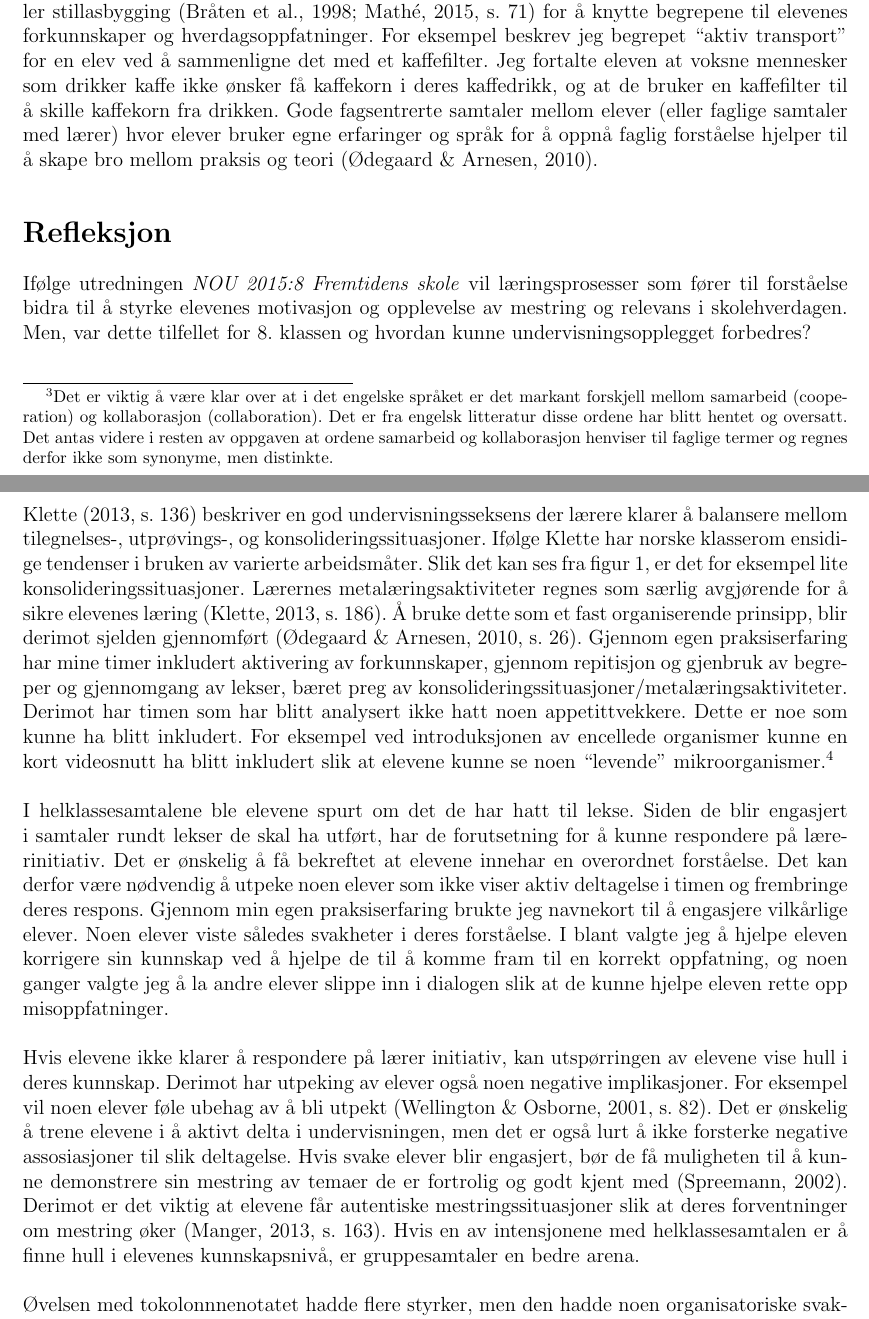
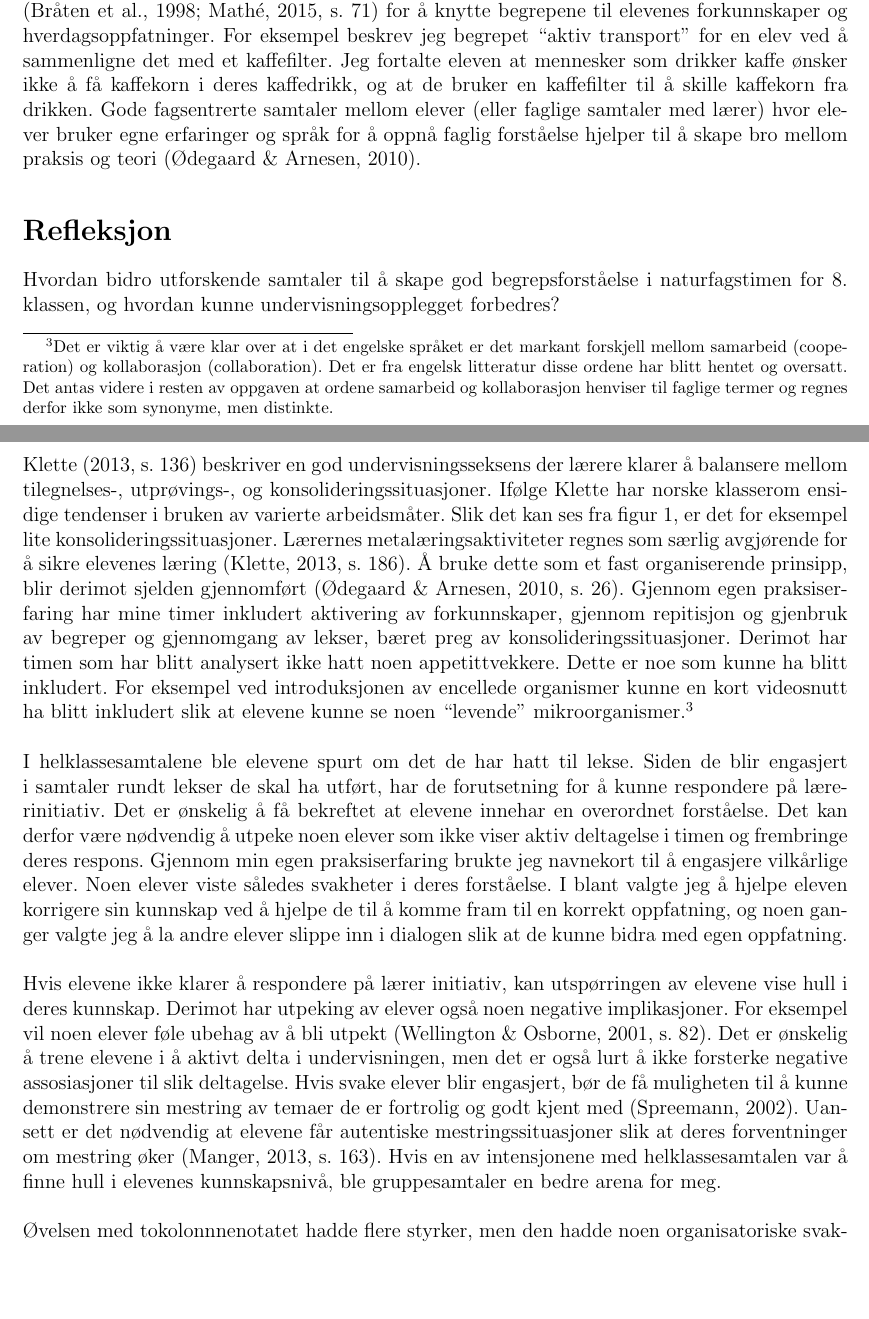
Before and after one commit to imranal/ppu, a LaTeX document (tex_files/main.tex, which reads tex_files/chapter2.tex, tex_files/chapter3.tex): two parts of pages 9 and 10 of 20, joined at a grey line, cut so that both start at the same text, the shorter picture padded with empty space. Compiled offline with pdfLaTeX.

Commit message:
fant noen småfeil og gjorde noen endringer

```diff
--- a/tex_files/chapter2.tex
+++ b/tex_files/chapter2.tex
@@ -107,7 +110,7 @@ språk øker barns evnen til å håndtere abstrakte konsepter (\citeNP{mcl08}).
 eller stillasbygging (\citeNP{bta98}; \citeNP[s. 71]{math15}) for å knytte begrepene til elevenes
 forkunnskaper og hverdagsoppfatninger. For eksempel beskrev jeg begrepet ``aktiv transport'' for
-en elev ved å sammenligne det med et kaffefilter. Jeg fortalte eleven at voksne mennesker som
-drikker kaffe ikke ønsker få kaffekorn i deres kaffedrikk, og at de bruker en kaffefilter til å
+en elev ved å sammenligne det med et kaffefilter. Jeg fortalte eleven at mennesker som
+drikker kaffe ønsker ikke å få kaffekorn i deres kaffedrikk, og at de bruker en kaffefilter til å
 skille kaffekorn fra drikken. Gode fagsentrerte samtaler mellom elever (eller faglige
 samtaler med lærer) hvor elever bruker egne erfaringer og språk for å oppnå faglig forståelse
 hjelper til å skape bro mellom praksis og teori (\citeNP{odeg10}).
--- a/tex_files/chapter3.tex
+++ b/tex_files/chapter3.tex
@@ -3,10 +3,8 @@
 
 \section*{Refleksjon}
 \label{sec:3}
-
-Ifølge utredningen \emph{NOU 2015:8 Fremtidens skole} vil læringsprosesser som fører til forståelse
-bidra til å styrke elevenes motivasjon og opplevelse av mestring og relevans i skolehverdagen. Men,
-var dette tilfellet for 8. klassen og hvordan kunne undervisningsopplegget forbedres?
+Hvordan bidro utforskende samtaler til å skape god begrepsforståelse i naturfagstimen for 8. klassen,
+og hvordan kunne undervisningsopplegget forbedres?
 \newline
 \newline
 % Manger (2013) beskriver motivasjon som noe mer enn en trengsel for å ha lyst på noe eller ønske om å
@@ -37,12 +35,12 @@ tilegnelses-, utprøvings-, og konsolideringssituasjoner. Ifølge Klette har nor
 tendenser i bruken av varierte arbeidsmåter. Slik det kan ses fra figur \ref{fig:odeg10}, er det for
 eksempel lite konsolideringssituasjoner. Lærernes metalæringsaktiviteter regnes som særlig
 avgjørende for å sikre elevenes læring (\citeNP[s. 186]{klet13}). Å bruke dette som et fast
-organiserende prinsipp, blir derimot sjelden gjennomført (\citeNP[s. 26]{odeg10}). Gjennom egen praksiserfaring
-har mine timer inkludert aktivering av forkunnskaper, gjennom repitisjon og gjenbruk av begreper
-og gjennomgang av lekser, bæret preg av konsolideringssituasjoner/metalæringsaktiviteter. Derimot
+organiserende prinsipp, blir derimot sjelden gjennomført (\citeNP[s. 26]{odeg10}). Gjennom egen
+praksiserfaring har mine timer inkludert aktivering av forkunnskaper, gjennom repitisjon og
+gjenbruk av begreper og gjennomgang av lekser, bæret preg av konsolideringssituasjoner. Derimot
 har timen som har blitt analysert ikke hatt noen appetittvekkere. Dette er noe som kunne ha blitt
 inkludert. For eksempel ved introduksjonen av encellede organismer kunne en kort videosnutt ha blitt
-inkludert slik at elevene kunne se noen ``levende'' mikroorganismer.\footnote[4]{Til tross for at
+inkludert slik at elevene kunne se noen ``levende'' mikroorganismer.\footnote[3]{Til tross for at
 elevene ville ha observert slike organismer i labøvelsen i den tredje timen.}
 \newline
 \newline
@@ -54,7 +52,7 @@ timen og frembringe deres respons. Gjennom min egen praksiserfaring brukte jeg n
 til å engasjere vilkårlige elever. Noen elever viste således svakheter i deres forståelse.
 I blant valgte jeg å hjelpe eleven korrigere sin kunnskap ved å hjelpe de til å komme
 fram til en korrekt oppfatning, og noen ganger valgte jeg å la andre elever slippe inn i dialogen
-slik at de kunne hjelpe eleven rette opp misoppfatninger.
+slik at de kunne bidra med egen oppfatning.
 \newline
 \newline
 Hvis elevene ikke klarer å respondere på lærer initiativ, kan utspørringen av elevene vise hull
@@ -63,9 +61,9 @@ vil noen elever føle ubehag av å bli utpekt (\citeNP[s. 82]{weos01}). Det er
 elevene i å aktivt delta i undervisningen, men det er også lurt å ikke forsterke negative
 assosiasjoner til slik deltagelse. Hvis svake elever blir engasjert, bør de få muligheten til å
 kunne demonstrere sin mestring av temaer de er fortrolig og godt kjent med (\citeNP{spr02}).
-Derimot er det viktig at elevene får autentiske mestringssituasjoner slik at deres forventninger
-om mestring øker (\citeNP[s. 163]{mang13}). Hvis en av intensjonene med helklassesamtalen er å
-finne hull i elevenes kunnskapsnivå, er gruppesamtaler en bedre arena.
+Uansett er det nødvendig at elevene får autentiske mestringssituasjoner slik at deres forventninger
+om mestring øker (\citeNP[s. 163]{mang13}). Hvis en av intensjonene med helklassesamtalen var å
+finne hull i elevenes kunnskapsnivå, ble gruppesamtaler en bedre arena for meg.
 \newline
 \newline
 Øvelsen med tokolonnnenotatet hadde flere styrker, men den hadde noen organisatoriske svakheter.
```
Also changed, not shown: tex_files/chapter1.tex (+1 -1 lines), tex_files/frontpage.tex (+1 -1 lines), pdf_files/main.pdf, tex_files/chapter2.tex (23 more changed lines), tex_files/chapter3.tex (2 more changed lines), 1 other file.
